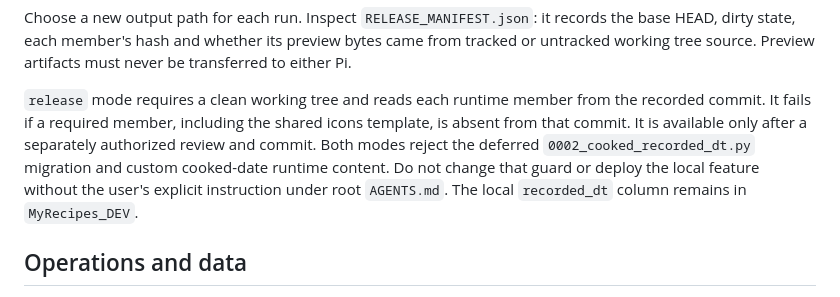
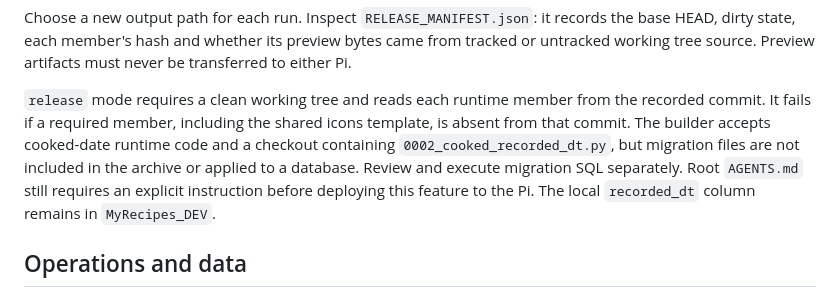
Before and after one commit to MrPhil-S/MyRecipeSite, a Markdown page: deployment/README.md, the part around the change. GitHub-like rendering.

Commit message:
Correct cooked-date release guidance

```diff
--- a/deployment/README.md
+++ b/deployment/README.md
@@ -88,12 +88,12 @@ Preview artifacts must never be transferred to either Pi.
 
 `release` mode requires a clean working tree and reads each runtime member
 from the recorded commit. It fails if a required member, including the shared
-icons template, is absent from that commit. It is available only after a
-separately authorized review and commit. Both modes reject the deferred
-`0002_cooked_recorded_dt.py` migration and custom cooked-date runtime content.
-Do not change that guard or deploy the local feature without the user's
-explicit instruction under root `AGENTS.md`. The local `recorded_dt` column
-remains in `MyRecipes_DEV`.
+icons template, is absent from that commit. The builder accepts cooked-date
+runtime code and a checkout containing `0002_cooked_recorded_dt.py`, but
+migration files are not included in the archive or applied to a database.
+Review and execute migration SQL separately. Root `AGENTS.md` still requires
+an explicit instruction before deploying this feature to the Pi. The local
+`recorded_dt` column remains in `MyRecipes_DEV`.
 
 ## Operations and data
 
```
